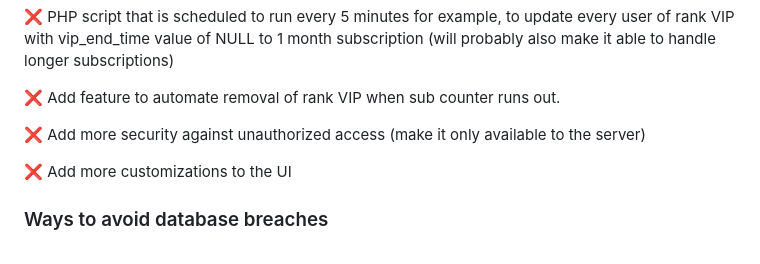
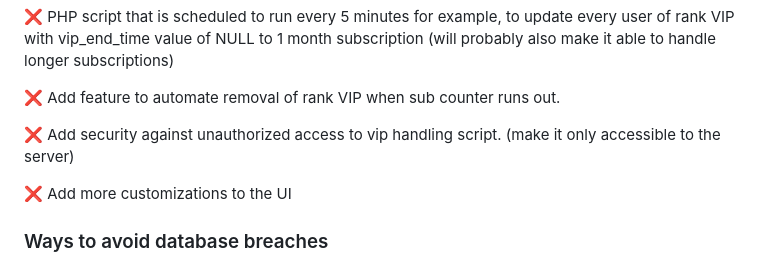
Before and after one commit to REVRBE/imgui-cheat-loader, a Markdown page: README.md, the part around the change. GitHub-like rendering.

```diff
--- a/README.md
+++ b/README.md
@@ -63,7 +63,7 @@ CREATE TABLE xf_login_attempts (
 
   ❌ Add feature to automate removal of rank VIP when sub counter runs out.
 
-  ❌ Add more security against unauthorized access (make it only available to the server)
+  ❌ Add security against unauthorized access to vip handling script. (make it only accessible to the server)
 
   ❌ Add more customizations to the UI
 
```
